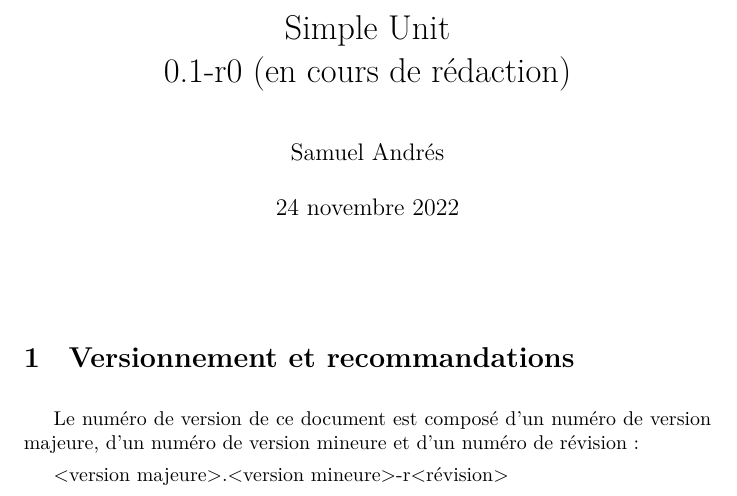
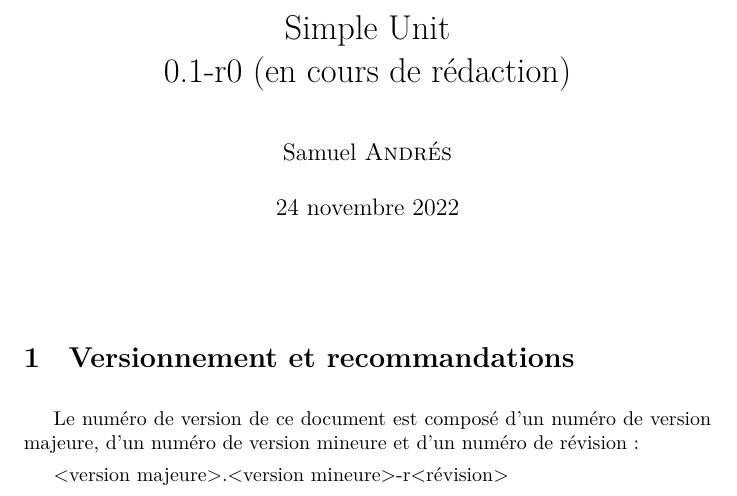
Before and after one commit to SamuelAndresPascal/cosmoloj, a LaTeX document (tex/simpleUnit.tex): part of page 1 of 6, cut so that both start at the same text. Compiled offline with XeLaTeX.

Commit message:
doc(tex): update Simple Unit specification

```diff
--- a/tex/simpleUnit.tex
+++ b/tex/simpleUnit.tex
@@ -13,7 +13,7 @@
 % xelatex simpleUnit
 
 \title{Simple Unit\\0.1-r0 (en cours de rédaction)}
-\author{Samuel Andrés}
+\author{Samuel \textsc{Andrés}}
 
 \begin{document}
 
```
